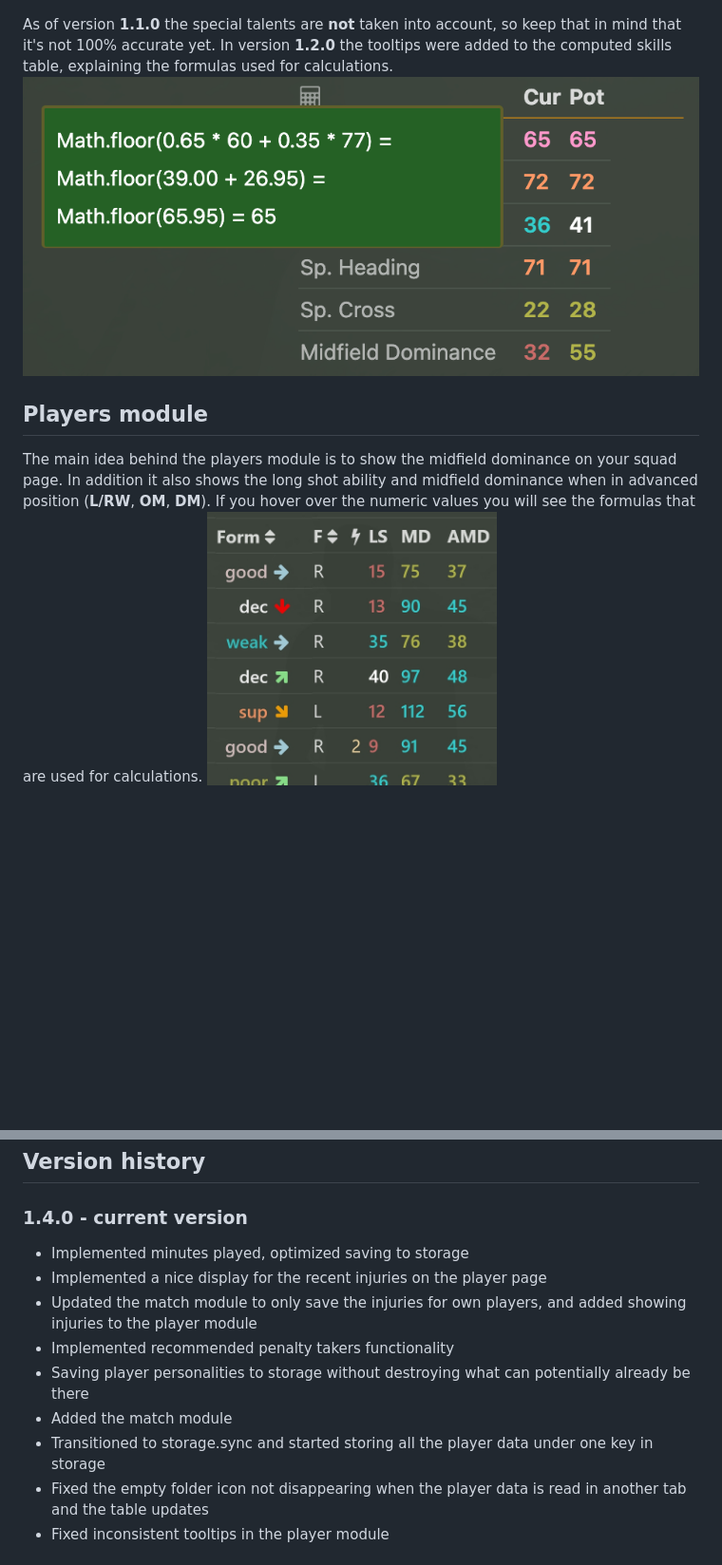
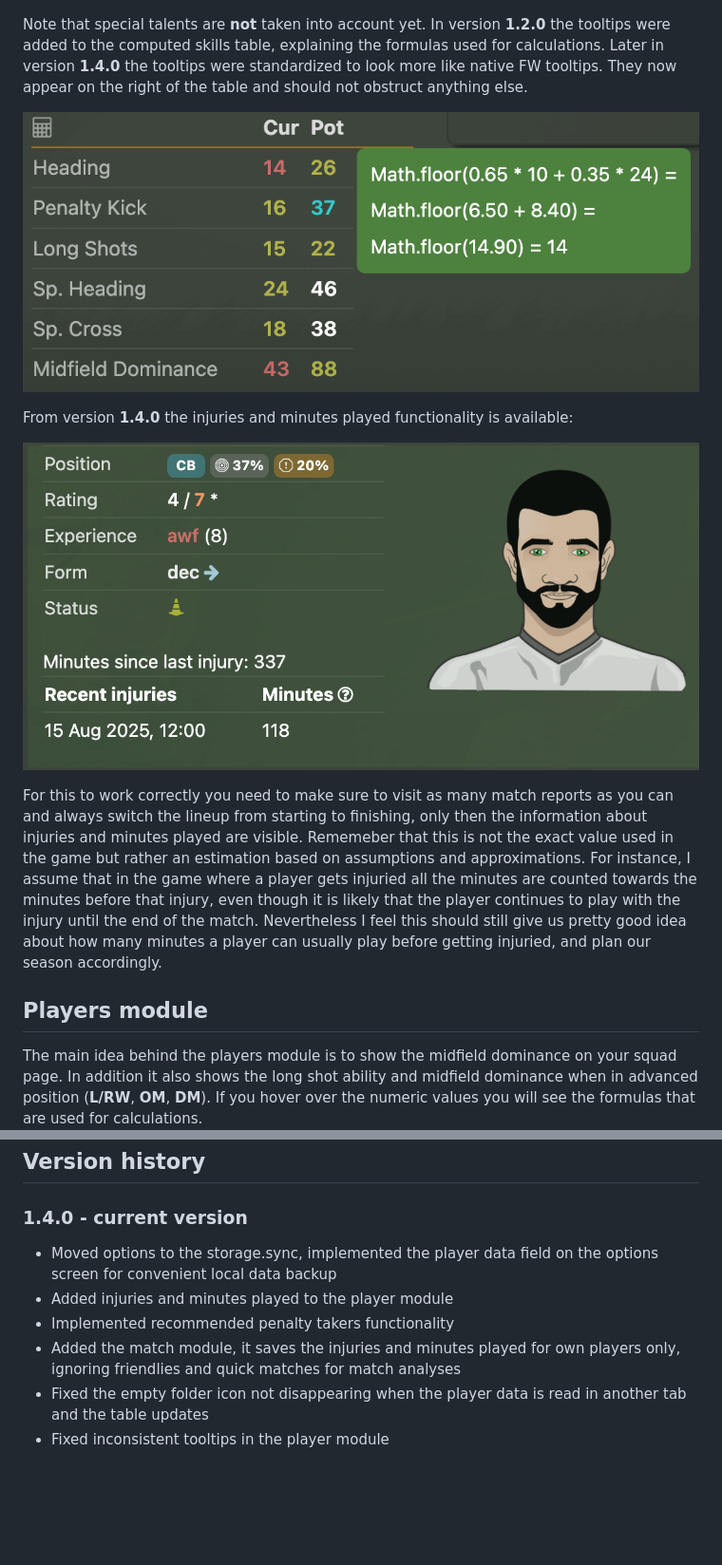
Before and after one commit to lawicko/final-whistle-assistant, a Markdown page: README.md, 2 parts joined by grey strips. Shown: that part at 95% size. Rendered like a GitHub page; pictures changed too: images/player_01.jpg, images/player_02.jpg (added); blank space fills up the shorter version.

```diff
--- a/README.md
+++ b/README.md
@@ -54,11 +81,19 @@ Player module adds additional row for the midfield dominance calculation in the
 ![Player module](images/player.jpg)
 
-As of version **1.1.0** the special talents are **not** taken into account, so keep that in mind that it's not 100% accurate yet.
-In version **1.2.0** the tooltips were added to the computed skills table, explaining the formulas used for calculations.
+Note that special talents are **not** taken into account yet.
+In version **1.2.0** the tooltips were added to the computed skills table, explaining the formulas used for calculations. Later in version **1.4.0** the tooltips were standardized to look more like native FW tooltips. They now appear on the right of the table and should not obstruct anything else.
+
 ![Player module tooltips](images/player_01.jpg)
+
+From version **1.4.0** the injuries and minutes played functionality is available:
+
+![Player module tooltips](images/player_02.jpg)
+
+For this to work correctly you need to make sure to visit as many match reports as you can and always switch the lineup from starting to finishing, only then the information about injuries and minutes played are visible. Rememeber that this is not the exact value used in the game but rather an estimation based on assumptions and approximations. For instance, I assume that in the game where a player gets injuried all the minutes are counted towards the minutes before that injury, even though it is likely that the player continues to play with the injury until the end of the match. Nevertheless I feel this should still give us pretty good idea about how many minutes a player can usually play before getting injuried, and plan our season accordingly.
 
 ## Players module
 The main idea behind the players module is to show the midfield dominance on your squad page. In addition it also shows the long shot ability and midfield dominance when in advanced position (**L/RW**, **OM**, **DM**). If you hover over the numeric values you will see the formulas that are used for calculations.
+
 ![Players module](images/players.jpg)
 
 ## Row Highlight module
@@ -72,13 +109,10 @@ Tags module makes player tags much bigger and allows you to customize tag colors
 
 ## Version history
 ### 1.4.0 - current version
- - Implemented minutes played, optimized saving to storage
- - Implemented a nice display for the recent injuries on the player page
- - Updated the match module to only save the injuries for own players, and added showing injuries to the player module
+ - Moved options to the storage.sync, implemented the player data field on the options screen for convenient local data backup
+ - Added injuries and minutes played to the player module
  - Implemented recommended penalty takers functionality
- - Saving player personalities to storage without destroying what can potentially already be there
- - Added the match module
- - Transitioned to storage.sync and started storing all the player data under one key in storage
+ - Added the match module, it saves the injuries and minutes played for own players only, ignoring friendlies and quick matches for match analyses
  - Fixed the empty folder icon not disappearing when the player data is read in another tab and the table updates
  - Fixed inconsistent tooltips in the player module
 ### 1.3.1
```
Also changed, not shown: other parts of README.md (+29 -0 lines), images/lineup02.jpg (added), images/lineup03.jpg (added), images/options_player_data.png (added), 1 other file.
